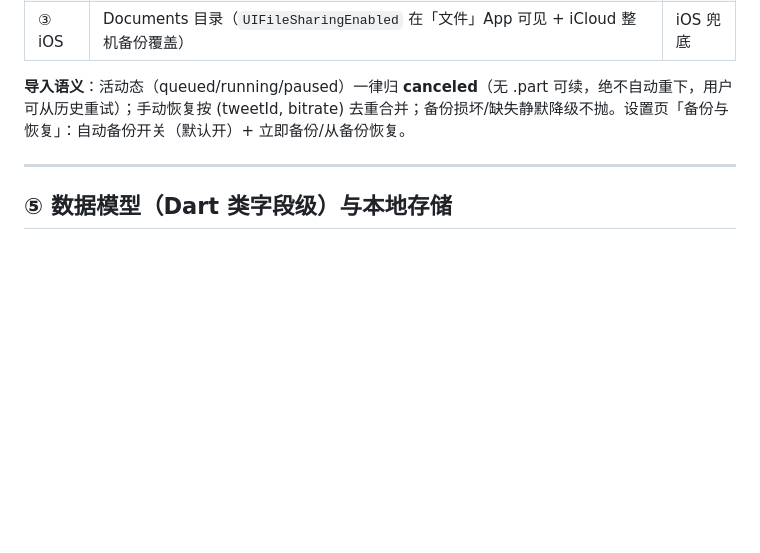
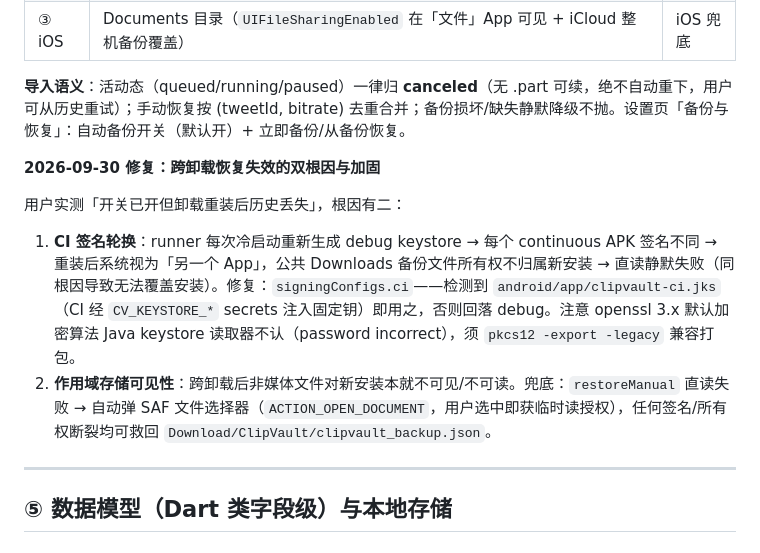
Before and after one commit to zhangwinston/clipvault, a Markdown page: DESIGN.md, the part around the change. GitHub-like rendering; blank space fills up the shorter version.

Commit message:
文档：§4.7 增补跨卸载恢复失效双根因与加固（签名轮换/SAF 兜底）
含 openssl 3.x PKCS12 须 -legacy 兼容打包的坑位记录。本提交同时
作为兼容版签名钥的构建验证触发。

Co-Authored-By: Claude Code <noreply@anthropic.com>

```diff
--- a/DESIGN.md
+++ b/DESIGN.md
@@ -295,6 +295,12 @@ D:/Program/xdown/
 | ③ iOS | Documents 目录（`UIFileSharingEnabled` 在「文件」App 可见 + iCloud 整机备份覆盖） | iOS 兜底 |
 
 **导入语义**：活动态（queued/running/paused）一律归 **canceled**（无 .part 可续，绝不自动重下，用户可从历史重试）；手动恢复按 (tweetId, bitrate) 去重合并；备份损坏/缺失静默降级不抛。设置页「备份与恢复」：自动备份开关（默认开）+ 立即备份/从备份恢复。
+
+**2026-09-30 修复：跨卸载恢复失效的双根因与加固**
+
+用户实测「开关已开但卸载重装后历史丢失」，根因有二：
+1. **CI 签名轮换**：runner 每次冷启动重新生成 debug keystore → 每个 continuous APK 签名不同 → 重装后系统视为「另一个 App」，公共 Downloads 备份文件所有权不归属新安装 → 直读静默失败（同根因导致无法覆盖安装）。修复：`signingConfigs.ci`——检测到 `android/app/clipvault-ci.jks`（CI 经 `CV_KEYSTORE_*` secrets 注入固定钥）即用之，否则回落 debug。注意 openssl 3.x 默认加密算法 Java keystore 读取器不认（password incorrect），须 `pkcs12 -export -legacy` 兼容打包。
+2. **作用域存储可见性**：跨卸载后非媒体文件对新安装本就不可见/不可读。兜底：`restoreManual` 直读失败 → 自动弹 SAF 文件选择器（`ACTION_OPEN_DOCUMENT`，用户选中即获临时读授权），任何签名/所有权断裂均可救回 `Download/ClipVault/clipvault_backup.json`。
 
 ---
 
```
